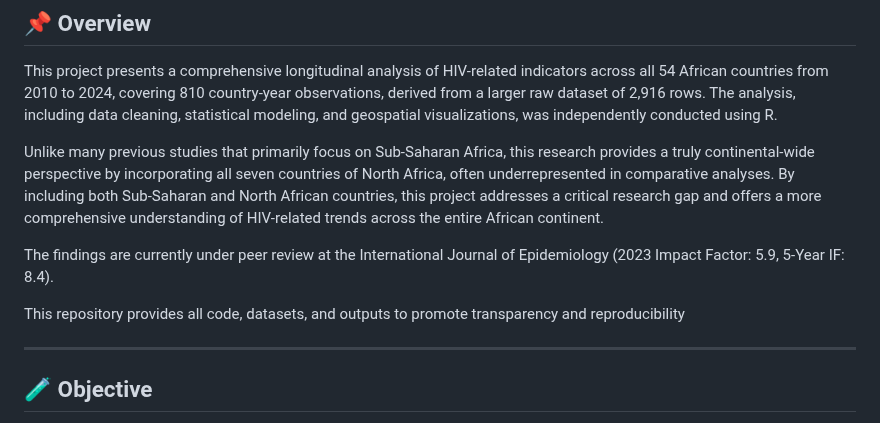
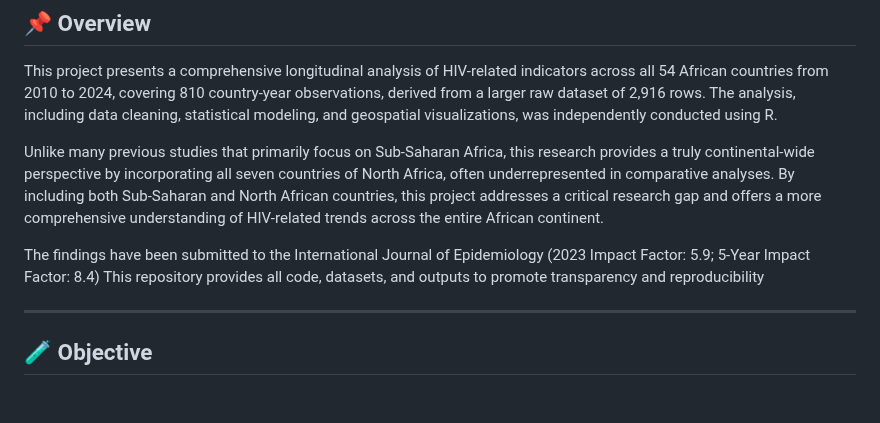
Before and after one commit to uthmanolanase/HIV-Continental-Study-Africa, a Markdown page: README.md, the part around the change. Drawn GitHub-style; blank space fills up the shorter version.

```diff
--- a/README.md
+++ b/README.md
@@ -14,8 +14,7 @@ This project presents a comprehensive longitudinal analysis of HIV-related indic
 
 Unlike many previous studies that primarily focus on Sub-Saharan Africa, this research provides a truly continental-wide perspective by incorporating all seven countries of North Africa, often underrepresented in comparative analyses. By including both Sub-Saharan and North African countries, this project addresses a critical research gap and offers a more comprehensive understanding of HIV-related trends across the entire African continent.
 
-The findings are currently under peer review at the International Journal of Epidemiology (2023 Impact Factor: 5.9, 5-Year IF: 8.4).
-
+The findings have been submitted to the International Journal of Epidemiology (2023 Impact Factor: 5.9; 5-Year Impact Factor: 8.4)
 This repository provides all code, datasets, and outputs to promote transparency and reproducibility
 
 ---
```
